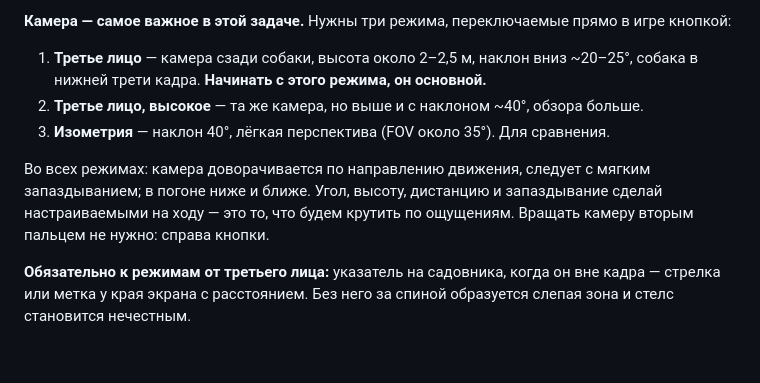
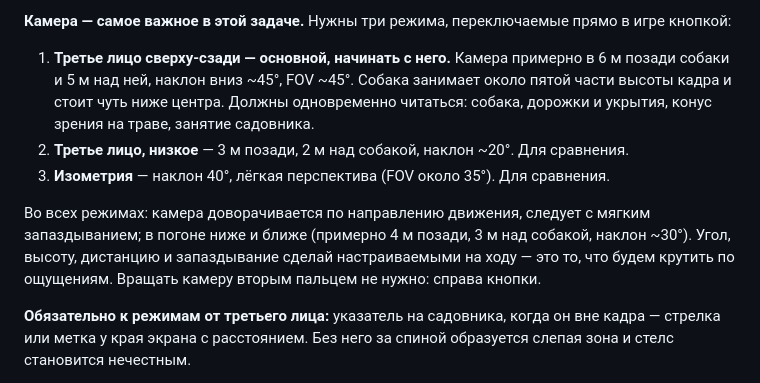
Before and after one commit to mashasweetornot-eng/sneaky-dog, a Markdown page: TASKS.md, the part around the change. GitHub-like rendering; blank space fills up the shorter version.

```diff
--- a/TASKS.md
+++ b/TASKS.md
@@ -35,11 +35,11 @@ Claude Code отмечает статус и пишет короткую зам
 
 **Камера — самое важное в этой задаче.** Нужны три режима, переключаемые прямо в игре кнопкой:
 
-1. **Третье лицо** — камера сзади собаки, высота около 2–2,5 м, наклон вниз ~20–25°, собака в нижней трети кадра. **Начинать с этого режима, он основной.**
-2. **Третье лицо, высокое** — та же камера, но выше и с наклоном ~40°, обзора больше.
+1. **Третье лицо сверху-сзади — основной, начинать с него.** Камера примерно в 6 м позади собаки и 5 м над ней, наклон вниз ~45°, FOV ~45°. Собака занимает около пятой части высоты кадра и стоит чуть ниже центра. Должны одновременно читаться: собака, дорожки и укрытия, конус зрения на траве, занятие садовника.
+2. **Третье лицо, низкое** — 3 м позади, 2 м над собакой, наклон ~20°. Для сравнения.
 3. **Изометрия** — наклон 40°, лёгкая перспектива (FOV около 35°). Для сравнения.
 
-Во всех режимах: камера доворачивается по направлению движения, следует с мягким запаздыванием; в погоне ниже и ближе. Угол, высоту, дистанцию и запаздывание сделай настраиваемыми на ходу — это то, что будем крутить по ощущениям. Вращать камеру вторым пальцем не нужно: справа кнопки.
+Во всех режимах: камера доворачивается по направлению движения, следует с мягким запаздыванием; в погоне ниже и ближе (примерно 4 м позади, 3 м над собакой, наклон ~30°). Угол, высоту, дистанцию и запаздывание сделай настраиваемыми на ходу — это то, что будем крутить по ощущениям. Вращать камеру вторым пальцем не нужно: справа кнопки.
 
 **Обязательно к режимам от третьего лица:** указатель на садовника, когда он вне кадра — стрелка или метка у края экрана с расстоянием. Без него за спиной образуется слепая зона и стелс становится нечестным.
 
```
